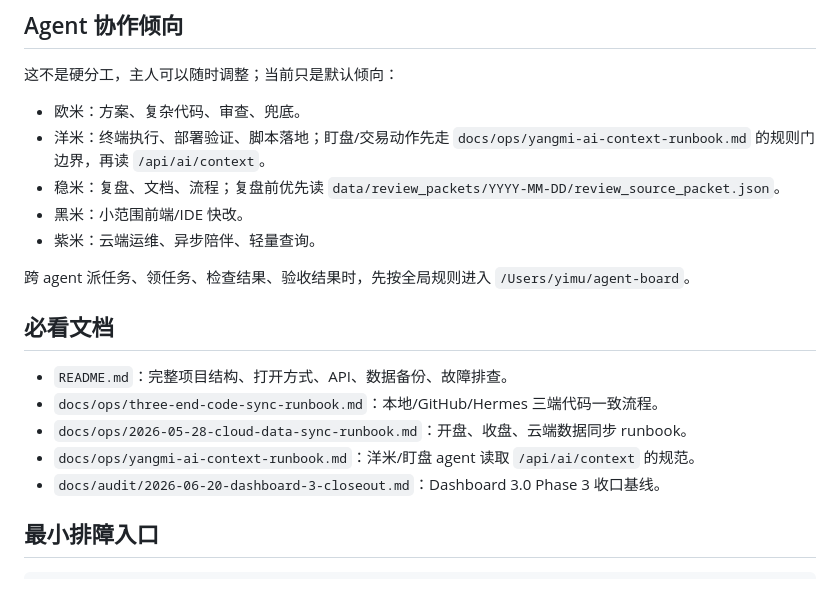
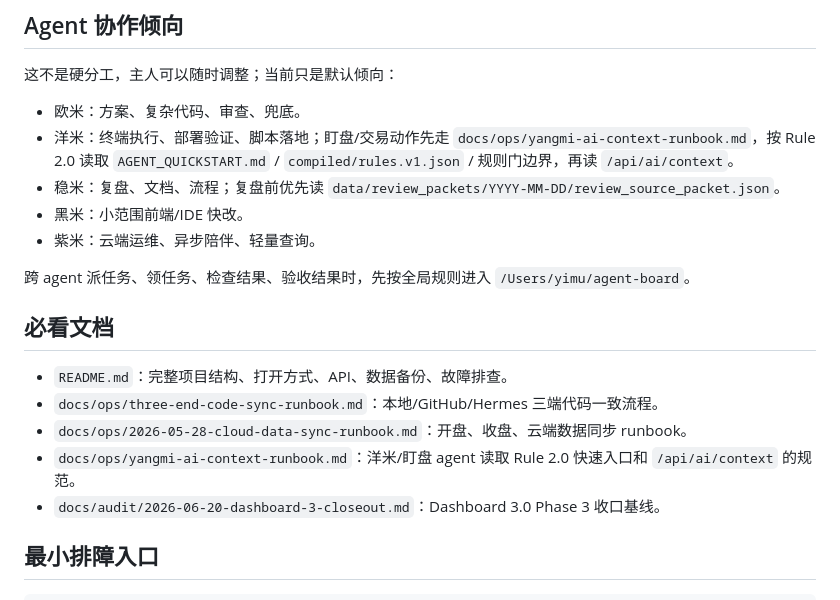
Before and after one commit to YiMuYouming/YiMu-Capital, a Markdown page: AGENTS.md, the part around the change. Drawn GitHub-style.

```diff
--- a/AGENTS.md
+++ b/AGENTS.md
@@ -49,7 +49,7 @@ python3 scripts/ops/close_day.py --apply
 这不是硬分工，主人可以随时调整；当前只是默认倾向：
 
 - 欧米：方案、复杂代码、审查、兜底。
-- 洋米：终端执行、部署验证、脚本落地；盯盘/交易动作先走 `docs/ops/yangmi-ai-context-runbook.md` 的规则门边界，再读 `/api/ai/context`。
+- 洋米：终端执行、部署验证、脚本落地；盯盘/交易动作先走 `docs/ops/yangmi-ai-context-runbook.md`，按 Rule 2.0 读取 `AGENT_QUICKSTART.md` / `compiled/rules.v1.json` / 规则门边界，再读 `/api/ai/context`。
 - 稳米：复盘、文档、流程；复盘前优先读 `data/review_packets/YYYY-MM-DD/review_source_packet.json`。
 - 黑米：小范围前端/IDE 快改。
 - 紫米：云端运维、异步陪伴、轻量查询。
@@ -61,7 +61,7 @@ python3 scripts/ops/close_day.py --apply
 - `README.md`：完整项目结构、打开方式、API、数据备份、故障排查。
 - `docs/ops/three-end-code-sync-runbook.md`：本地/GitHub/Hermes 三端代码一致流程。
 - `docs/ops/2026-05-28-cloud-data-sync-runbook.md`：开盘、收盘、云端数据同步 runbook。
-- `docs/ops/yangmi-ai-context-runbook.md`：洋米/盯盘 agent 读取 `/api/ai/context` 的规范。
+- `docs/ops/yangmi-ai-context-runbook.md`：洋米/盯盘 agent 读取 Rule 2.0 快速入口和 `/api/ai/context` 的规范。
 - `docs/audit/2026-06-20-dashboard-3-closeout.md`：Dashboard 3.0 Phase 3 收口基线。
 
 ## 最小排障入口
```
Also changed, not shown: docs/ops/yangmi-ai-context-runbook.md (+11 -8 lines).
